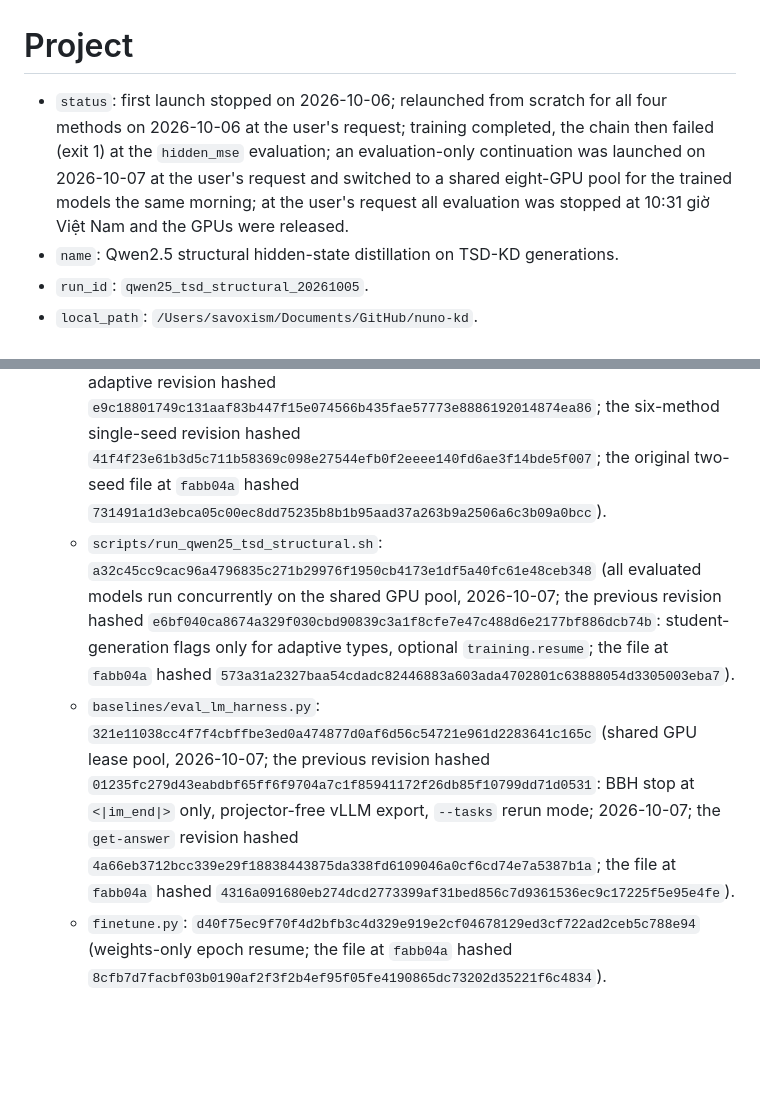
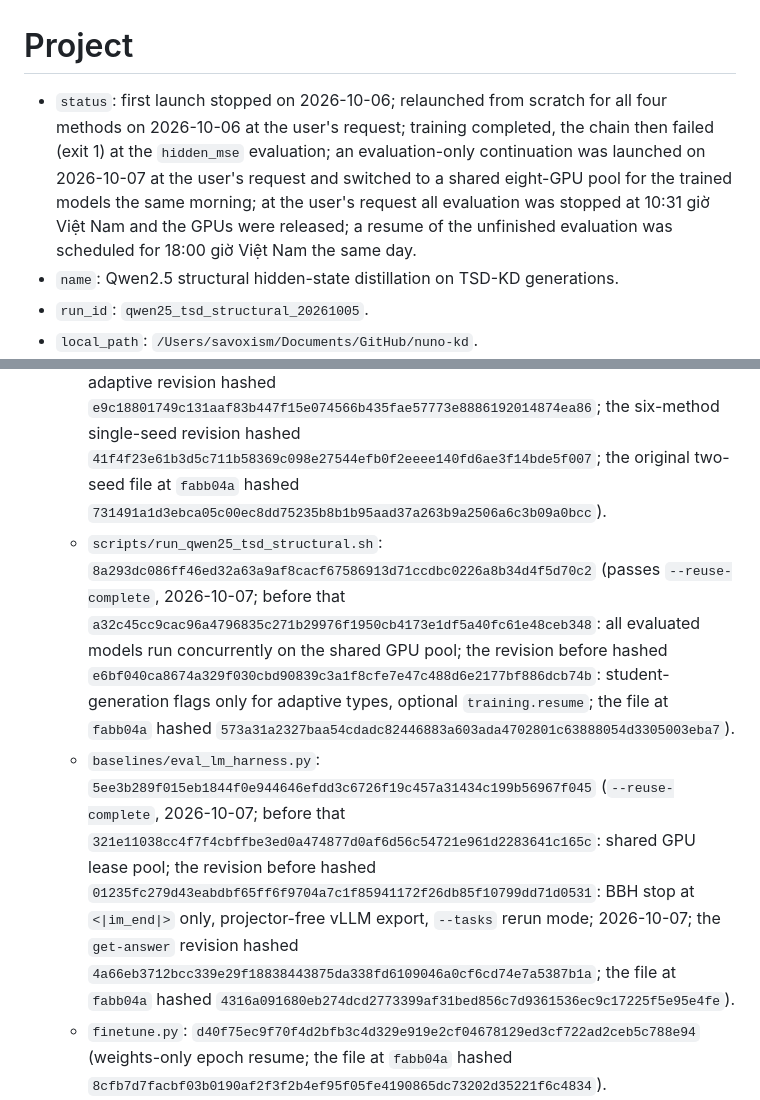
Before and after one commit to chiiipk/nuno-kd, a Markdown page: run-inputs/qwen25-tsd-structural-20261005.md, 2 parts joined by grey strips. Drawn GitHub-style; blank space fills up the shorter version.

Commit message:
Schedule resuming the Qwen2.5 structural evaluation
Co-Authored-By: Claude Opus 5.5 <noreply@anthropic.com>

```diff
--- a/run-inputs/qwen25-tsd-structural-20261005.md
+++ b/run-inputs/qwen25-tsd-structural-20261005.md
@@ -1,6 +1,6 @@
 # Project
 
-- `status`: first launch stopped on 2026-10-06; relaunched from scratch for all four methods on 2026-10-06 at the user's request; training completed, the chain then failed (exit 1) at the `hidden_mse` evaluation; an evaluation-only continuation was launched on 2026-10-07 at the user's request and switched to a shared eight-GPU pool for the trained models the same morning; at the user's request all evaluation was stopped at 10:31 giờ Việt Nam and the GPUs were released.
+- `status`: first launch stopped on 2026-10-06; relaunched from scratch for all four methods on 2026-10-06 at the user's request; training completed, the chain then failed (exit 1) at the `hidden_mse` evaluation; an evaluation-only continuation was launched on 2026-10-07 at the user's request and switched to a shared eight-GPU pool for the trained models the same morning; at the user's request all evaluation was stopped at 10:31 giờ Việt Nam and the GPUs were released; a resume of the unfinished evaluation was scheduled for 18:00 giờ Việt Nam the same day.
 - `name`: Qwen2.5 structural hidden-state distillation on TSD-KD generations.
 - `run_id`: `qwen25_tsd_structural_20261005`.
 - `local_path`: `/Users/savoxism/Documents/GitHub/nuno-kd`.
@@ -9,8 +9,8 @@
 - `source_revision`: executable implementation commit `fabb04af3ad5a532c1a37b3a803d71699716cf25` on `main`; deployed checkout is branch `qwen25-tsd-structural` (a descendant of it). The executable files must match the hashes below.
 - `source_hashes`:
   - `configs/qwen25_tsd_structural.yaml`: `6cf2c08d73ca312496051fa4f45fa513eca3964509fc92dcf2b2ef64844a1bf7` (four-method, single-seed, `sfkl` without student generation, no resume; revision of 2026-10-06; the resume revision hashed `d1676dd38279c7f0cb80d69ea23e2050581f50beea342cf4595eb4cc094d8006`; the four-method adaptive revision hashed `e9c18801749c131aaf83b447f15e074566b435fae57773e8886192014874ea86`; the six-method single-seed revision hashed `41f4f23e61b3d5c711b58369c098e27544efb0f2eeee140fd6ae3f14bde5f007`; the original two-seed file at `fabb04a` hashed `731491a1d3ebca05c00ec8dd75235b8b1b95aad37a263b9a2506a6c3b09a0bcc`).
-  - `scripts/run_qwen25_tsd_structural.sh`: `a32c45cc9cac96a4796835c271b29976f1950cb4173e1df5a40fc61e48ceb348` (all evaluated models run concurrently on the shared GPU pool, 2026-10-07; the previous revision hashed `e6bf040ca8674a329f030cbd90839c3a1f8cfe7e47c488d6e2177bf886dcb74b`: student-generation flags only for adaptive types, optional `training.resume`; the file at `fabb04a` hashed `573a31a2327baa54cdadc82446883a603ada4702801c63888054d3305003eba7`).
-  - `baselines/eval_lm_harness.py`: `321e11038cc4f7f4cbffbe3ed0a474877d0af6d56c54721e961d2283641c165c` (shared GPU lease pool, 2026-10-07; the previous revision hashed `01235fc279d43eabdbf65ff6f9704a7c1f85941172f26db85f10799dd71d0531`: BBH stop at `<|im_end|>` only, projector-free vLLM export, `--tasks` rerun mode; 2026-10-07; the `get-answer` revision hashed `4a66eb3712bcc339e29f18838443875da338fd6109046a0cf6cd74e7a5387b1a`; the file at `fabb04a` hashed `4316a091680eb274dcd2773399af31bed856c7d9361536ec9c17225f5e95e4fe`).
+  - `scripts/run_qwen25_tsd_structural.sh`: `8a293dc086ff46ed32a63a9af8cacf67586913d71ccdbc0226a8b34d4f5d70c2` (passes `--reuse-complete`, 2026-10-07; before that `a32c45cc9cac96a4796835c271b29976f1950cb4173e1df5a40fc61e48ceb348`: all evaluated models run concurrently on the shared GPU pool; the revision before hashed `e6bf040ca8674a329f030cbd90839c3a1f8cfe7e47c488d6e2177bf886dcb74b`: student-generation flags only for adaptive types, optional `training.resume`; the file at `fabb04a` hashed `573a31a2327baa54cdadc82446883a603ada4702801c63888054d3305003eba7`).
+  - `baselines/eval_lm_harness.py`: `5ee3b289f015eb1844f0e944646efdd3c6726f19c457a31434c199b56967f045` (`--reuse-complete`, 2026-10-07; before that `321e11038cc4f7f4cbffbe3ed0a474877d0af6d56c54721e961d2283641c165c`: shared GPU lease pool; the revision before hashed `01235fc279d43eabdbf65ff6f9704a7c1f85941172f26db85f10799dd71d0531`: BBH stop at `<|im_end|>` only, projector-free vLLM export, `--tasks` rerun mode; 2026-10-07; the `get-answer` revision hashed `4a66eb3712bcc339e29f18838443875da338fd6109046a0cf6cd74e7a5387b1a`; the file at `fabb04a` hashed `4316a091680eb274dcd2773399af31bed856c7d9361536ec9c17225f5e95e4fe`).
   - `finetune.py`: `d40f75ec9f70f4d2bfb3c4d329e919e2cf04678129ed3cf722ad2ceb5c788e94` (weights-only epoch resume; the file at `fabb04a` hashed `8cfb7d7facbf03b0190af2f3f2b4ef95f05fe4190865dc73202d35221f6c4834`).
   - `arguments.py`: `8b7bbc6a866b7b82ff6918183b3d1f0f3689517ef7ff6a8045fb80320938cb7d` (adds `--resume-ckpt`, `--resume-global-step`; previously `57f5038477a63a0fbb9a6a2d389b39bee15a20259ef1fd0aed7abbcc8e626a0a`).
 - `authoritative_input`: `run-inputs/qwen25-tsd-structural-20261005.md`.
```
Also changed, not shown: other parts of run-inputs/qwen25-tsd-structural-20261005.md (+1 -0 lines).
